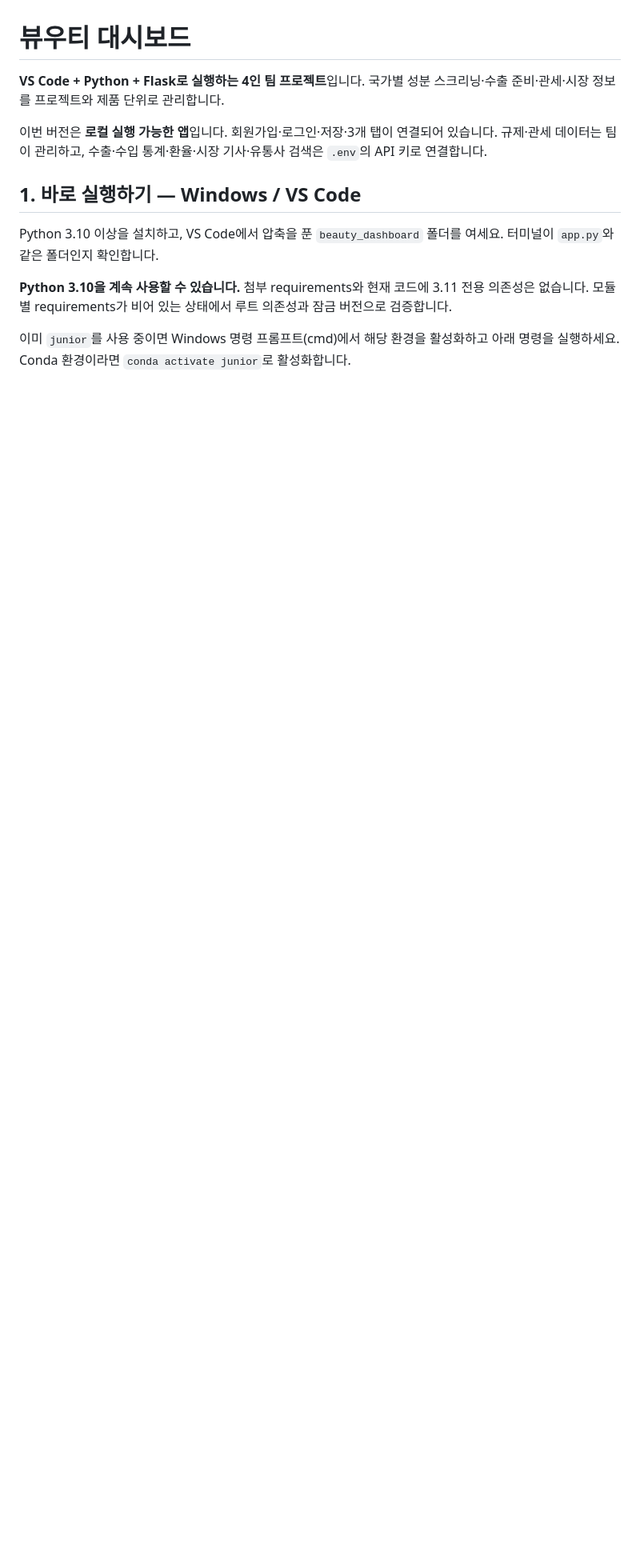
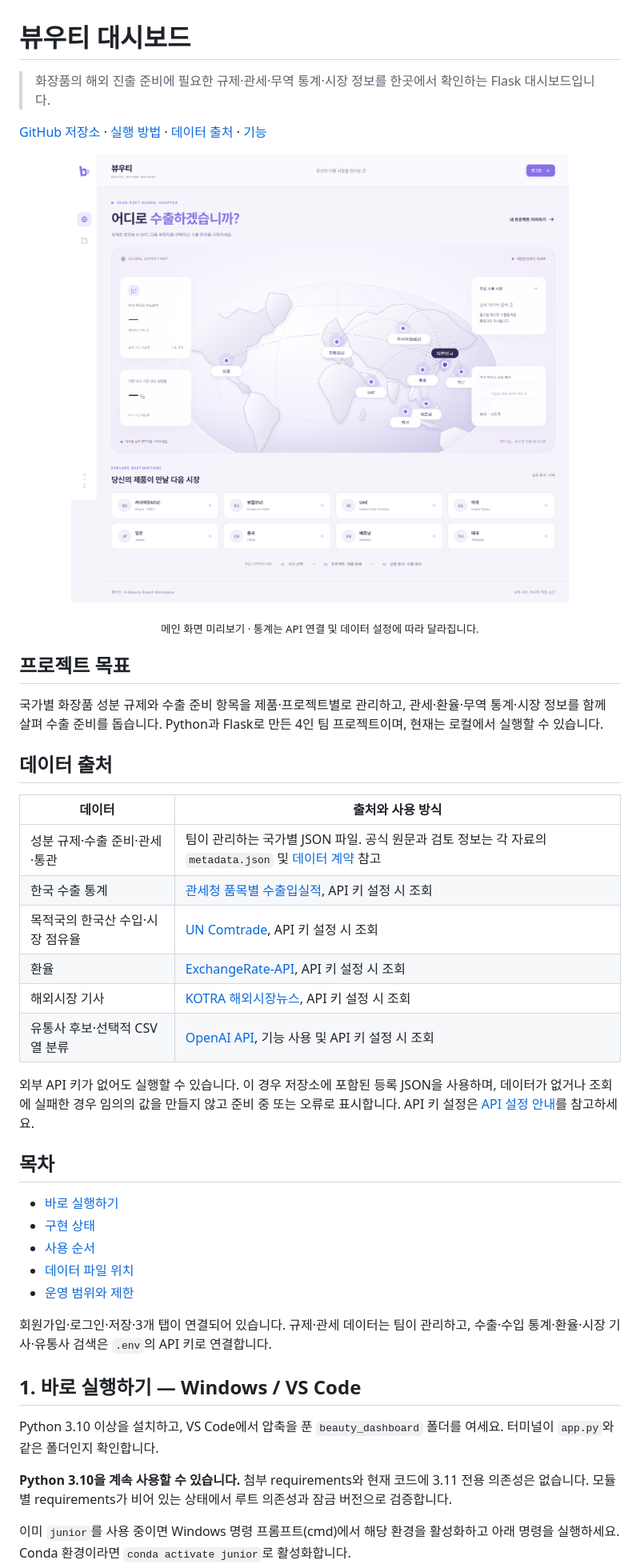
Before and after one commit to kijoojootopia/beauty_dashboard, a Markdown page: readme.md, the part around the change. Shown at 80% size. GitHub-like rendering; blank space fills up the shorter version.

```diff
--- a/readme.md
+++ b/readme.md
@@ -1,8 +1,41 @@
 # 뷰우티 대시보드
 
-**VS Code + Python + Flask로 실행하는 4인 팀 프로젝트**입니다. 국가별 성분 스크리닝·수출 준비·관세·시장 정보를 프로젝트와 제품 단위로 관리합니다.
+> 화장품의 해외 진출 준비에 필요한 규제·관세·무역 통계·시장 정보를 한곳에서 확인하는 Flask 대시보드입니다.
 
-이번 버전은 **로컬 실행 가능한 앱**입니다. 회원가입·로그인·저장·3개 탭이 연결되어 있습니다. 규제·관세 데이터는 팀이 관리하고, 수출·수입 통계·환율·시장 기사·유통사 검색은 `.env`의 API 키로 연결합니다.
+[GitHub 저장소](https://github.com/kijoojootopia/beauty_dashboard) · [실행 방법](#1-바로-실행하기--windows--vs-code) · [데이터 출처](#데이터-출처) · [기능](#2-구현-상태)
+
+<p align="center">
+  <img src="docs/screenshots/home-desktop.png" alt="뷰우티 대시보드 메인 화면" width="100%">
+</p>
+
+<p align="center"><sub>메인 화면 미리보기 · 통계는 API 연결 및 데이터 설정에 따라 달라집니다.</sub></p>
+
+## 프로젝트 목표
+
+국가별 화장품 성분 규제와 수출 준비 항목을 제품·프로젝트별로 관리하고, 관세·환율·무역 통계·시장 정보를 함께 살펴 수출 준비를 돕습니다. Python과 Flask로 만든 4인 팀 프로젝트이며, 현재는 로컬에서 실행할 수 있습니다.
+
+## 데이터 출처
+
+| 데이터 | 출처와 사용 방식 |
+|---|---|
+| 성분 규제·수출 준비·관세·통관 | 팀이 관리하는 국가별 JSON 파일. 공식 원문과 검토 정보는 각 자료의 `metadata.json` 및 [데이터 계약](docs/data_contracts.md) 참고 |
+| 한국 수출 통계 | [관세청 품목별 수출입실적](https://www.data.go.kr/data/15101609/openapi.do), API 키 설정 시 조회 |
+| 목적국의 한국산 수입·시장 점유율 | [UN Comtrade](https://comtradeplus.un.org/), API 키 설정 시 조회 |
+| 환율 | [ExchangeRate-API](https://www.exchangerate-api.com/), API 키 설정 시 조회 |
+| 해외시장 기사 | [KOTRA 해외시장뉴스](https://www.data.go.kr/data/15034831/openapi.do), API 키 설정 시 조회 |
+| 유통사 후보·선택적 CSV 열 분류 | [OpenAI API](https://platform.openai.com/api-keys), 기능 사용 및 API 키 설정 시 조회 |
+
+외부 API 키가 없어도 실행할 수 있습니다. 이 경우 저장소에 포함된 등록 JSON을 사용하며, 데이터가 없거나 조회에 실패한 경우 임의의 값을 만들지 않고 준비 중 또는 오류로 표시합니다. API 키 설정은 [API 설정 안내](docs/api_setup.md)를 참고하세요.
+
+## 목차
+
+- [바로 실행하기](#1-바로-실행하기--windows--vs-code)
+- [구현 상태](#2-구현-상태)
+- [사용 순서](#3-사용하는-순서)
+- [데이터 파일 위치](#5-7개-국가-코드와-데이터-넣는-위치)
+- [운영 범위와 제한](#8-운영-범위와-후속-작업)
+
+회원가입·로그인·저장·3개 탭이 연결되어 있습니다. 규제·관세 데이터는 팀이 관리하고, 수출·수입 통계·환율·시장 기사·유통사 검색은 `.env`의 API 키로 연결합니다.
 
 ## 1. 바로 실행하기 — Windows / VS Code
 
```
